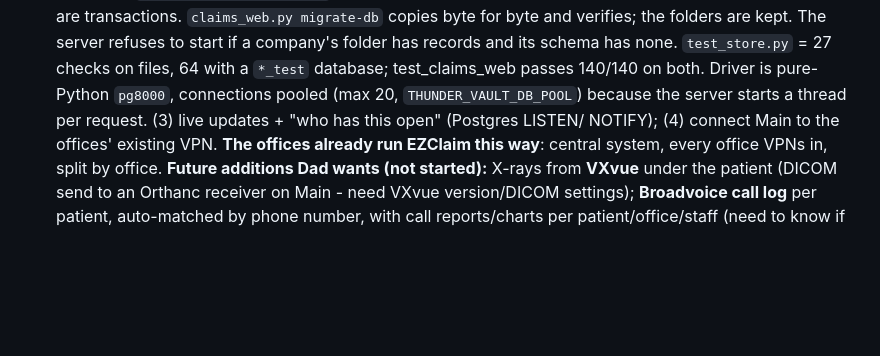
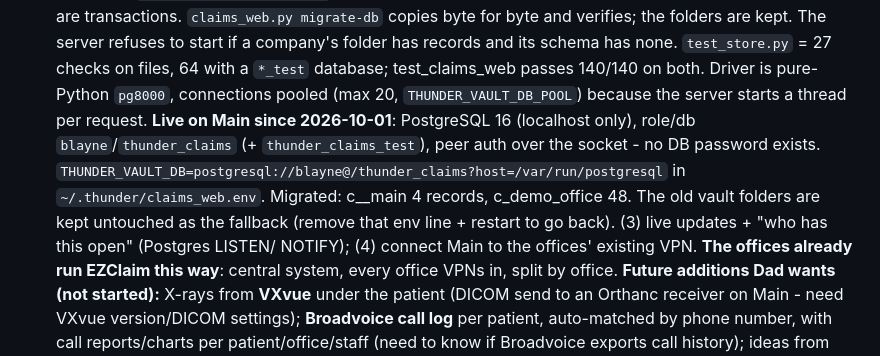
Before and after one commit to blarocca142-cloud/Thunder-chat, a Markdown page: CLAUDE.md, the part around the change. GitHub-like rendering; blank space fills up the shorter version.

Commit message:
CLAUDE.md: Thunder Claims is live on PostgreSQL on Main
Co-Authored-By: Claude Opus 5.5 <noreply@anthropic.com>
Claude-Session: https://claude.ai/code/session_0172Ua6qZLaKPvrDqbxuXTot

```diff
--- a/CLAUDE.md
+++ b/CLAUDE.md
@@ -152,7 +152,13 @@ assumed.
   has none. `test_store.py` = 27 checks on files, 64 with a `*_test`
   database; test_claims_web passes 140/140 on both. Driver is pure-Python
   `pg8000`, connections pooled (max 20, `THUNDER_VAULT_DB_POOL`) because the
-  server starts a thread per request. (3) live updates + "who has this open" (Postgres LISTEN/
+  server starts a thread per request. **Live on Main since 2026-10-01**:
+  PostgreSQL 16 (localhost only), role/db `blayne`/`thunder_claims` (+
+  `thunder_claims_test`), peer auth over the socket - no DB password exists.
+  `THUNDER_VAULT_DB=postgresql://blayne@/thunder_claims?host=/var/run/postgresql`
+  in `~/.thunder/claims_web.env`. Migrated: c__main 4 records, c_demo_office
+  48. The old vault folders are kept untouched as the fallback (remove that
+  env line + restart to go back). (3) live updates + "who has this open" (Postgres LISTEN/
   NOTIFY); (4) connect Main to the offices' existing VPN. **The offices already
   run EZClaim this way**: central system, every office VPNs in, split by office.
   **Future additions Dad wants (not started):** X-rays from **VXvue** under the
```
